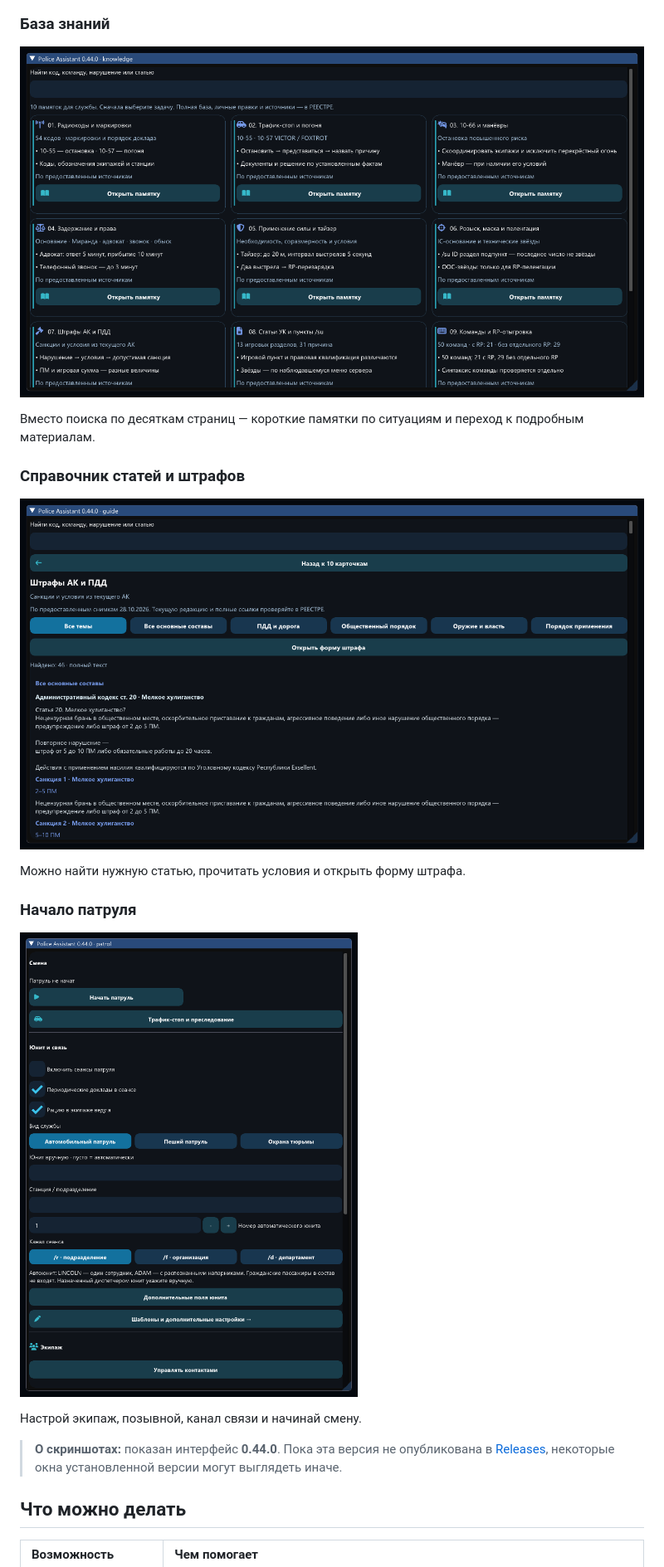
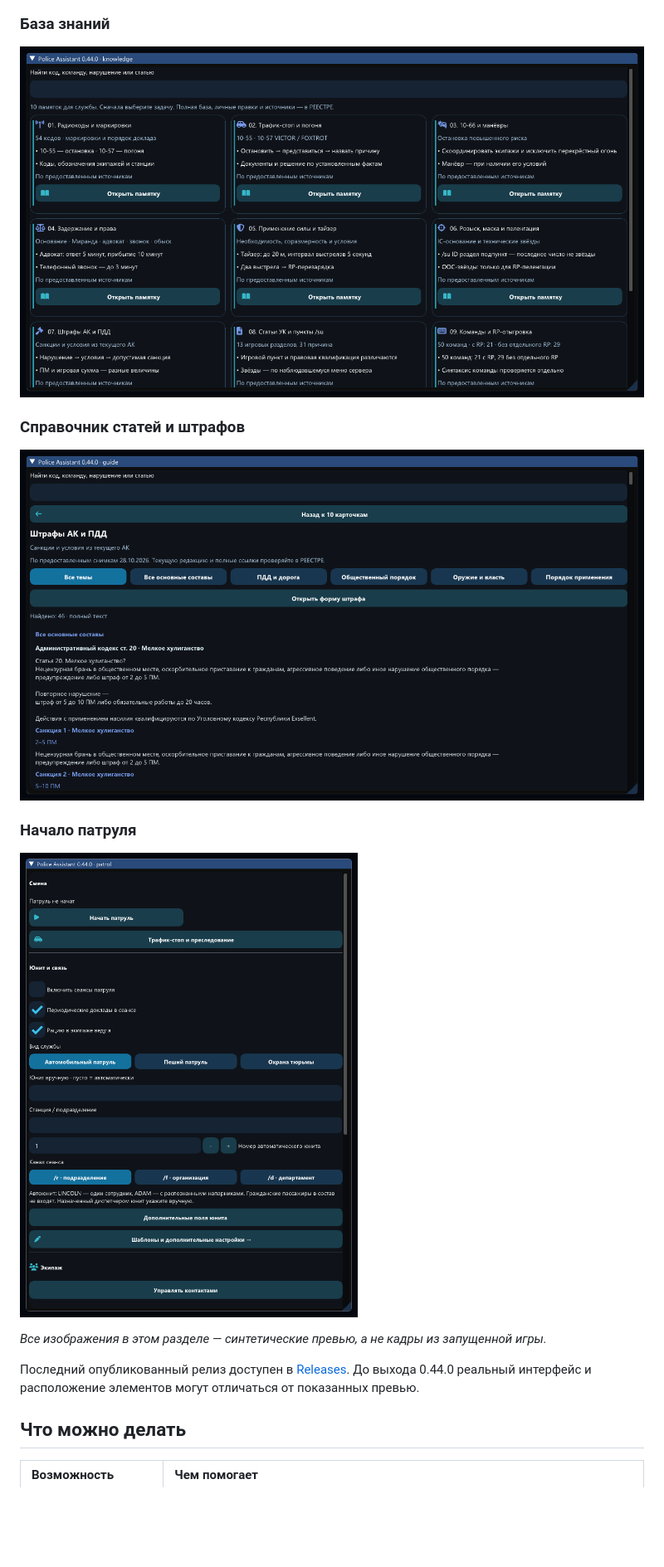
Before and after one commit to VIBAG-bg/Police-Assistant, a Markdown page: README.md, the part around one of its changes. Shown at 83% size. Rendered like a GitHub page; folded sections open; blank space fills up the shorter version.

```diff
--- a/README.md
+++ b/README.md
@@ -35,15 +45,11 @@
 
 ### База знаний
 
-![Карточки памяток: радиокоды, задержание, розыск и другие служебные темы](docs/images/pa-044-knowledge.png)
-
-Вместо поиска по десяткам страниц — короткие памятки по ситуациям и переход к подробным материалам.
+![Синтетический предпросмотр карточек служебных памяток](docs/images/pa-044-knowledge.png)
 
 ### Справочник статей и штрафов
 
-![Справочник административного кодекса, статьи, санкции и поиск](docs/images/pa-044-guide.png)
-
-Можно найти нужную статью, прочитать условия и открыть форму штрафа.
+![Синтетический предпросмотр справочника административного кодекса](docs/images/pa-044-guide.png)
 
 ### Начало патруля
 
@@ -51,9 +57,9 @@
 
-Настрой экипаж, позывной, канал связи и начинай смену.
+*Все изображения в этом разделе — синтетические превью, а не кадры из запущенной игры.*
 
 </details>
 
-> **О скриншотах:** показан интерфейс **0.44.0**. Пока эта версия не опубликована в [Releases](https://github.com/VIBAG-bg/Police-Assistant/releases), некоторые окна установленной версии могут выглядеть иначе.
+Последний опубликованный релиз доступен в [Releases](https://github.com/VIBAG-bg/Police-Assistant/releases/latest). До выхода 0.44.0 реальный интерфейс и расположение элементов могут отличаться от показанных превью.
 
 ## Что можно делать
 
```
Also changed, not shown: other parts of README.md (+16 -6 lines), docs/INSTALLATION.md (+1 -1 lines), docs/UPDATES.md (+61 -23 lines), docs/images/pa-044-f4-shell.png (added), docs/images/pa-044-f9-shell.png (added), 1 other file.
